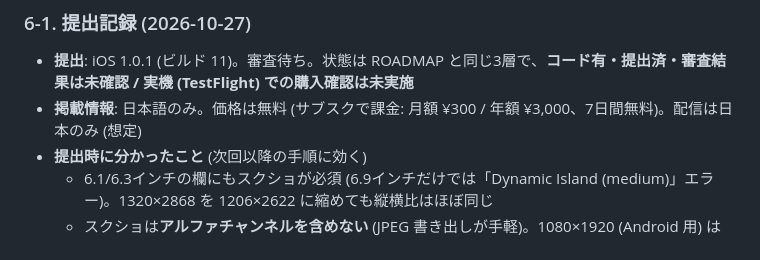
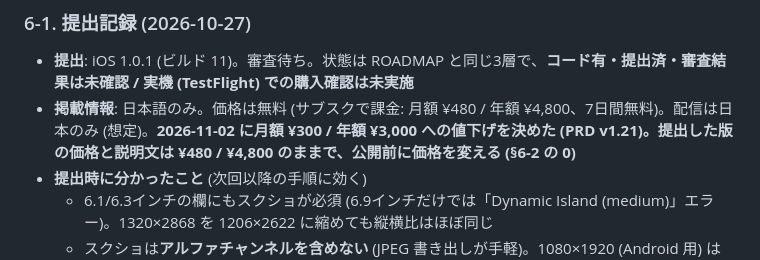
Before and after one commit to akizomo/rork-quickmeal-log, a Markdown page: docs/APP_STORE.md, the part around the change. Rendered like a GitHub page.

```diff
--- a/docs/APP_STORE.md
+++ b/docs/APP_STORE.md
@@ -224,7 +224,7 @@ The sources for all calorie and nutrition calculations are listed in Settings >
 
 ### 6-1. 提出記録 (2026-10-27)
 - **提出**: iOS 1.0.1 (ビルド 11)。審査待ち。状態は ROADMAP と同じ3層で、**コード有・提出済・審査結果は未確認 / 実機 (TestFlight) での購入確認は未実施**
-- **掲載情報**: 日本語のみ。価格は無料 (サブスクで課金: 月額 ¥300 / 年額 ¥3,000、7日間無料)。配信は日本のみ (想定)
+- **掲載情報**: 日本語のみ。価格は無料 (サブスクで課金: 月額 ¥480 / 年額 ¥4,800、7日間無料)。配信は日本のみ (想定)。**2026-11-02 に月額 ¥300 / 年額 ¥3,000 への値下げを決めた (PRD v1.21)。提出した版の価格と説明文は ¥480 / ¥4,800 のままで、公開前に価格を変える (§6-2 の 0)**
 - **提出時に分かったこと** (次回以降の手順に効く)
   - 6.1/6.3インチの欄にもスクショが必須 (6.9インチだけでは「Dynamic Island (medium)」エラー)。1320×2868 を 1206×2622 に縮めても縦横比はほぼ同じ
   - スクショは**アルファチャンネルを含めない** (JPEG 書き出しが手軽)。1080×1920 (Android 用) は「File dimensions are invalid」で弾かれる
```
Also changed, not shown: docs/PLAY_STORE.md (+1 -1 lines), docs/ROADMAP.md (+1 -1 lines).
